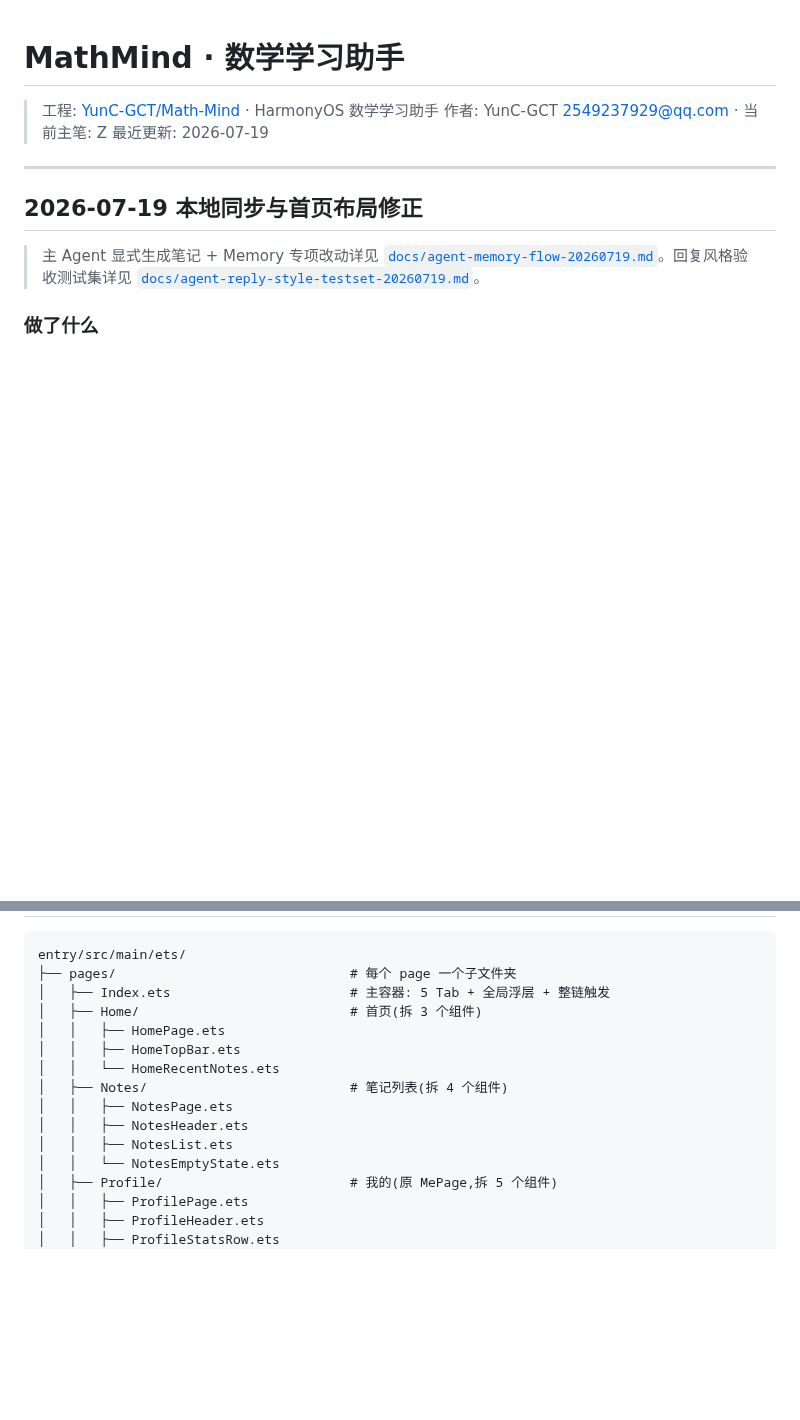
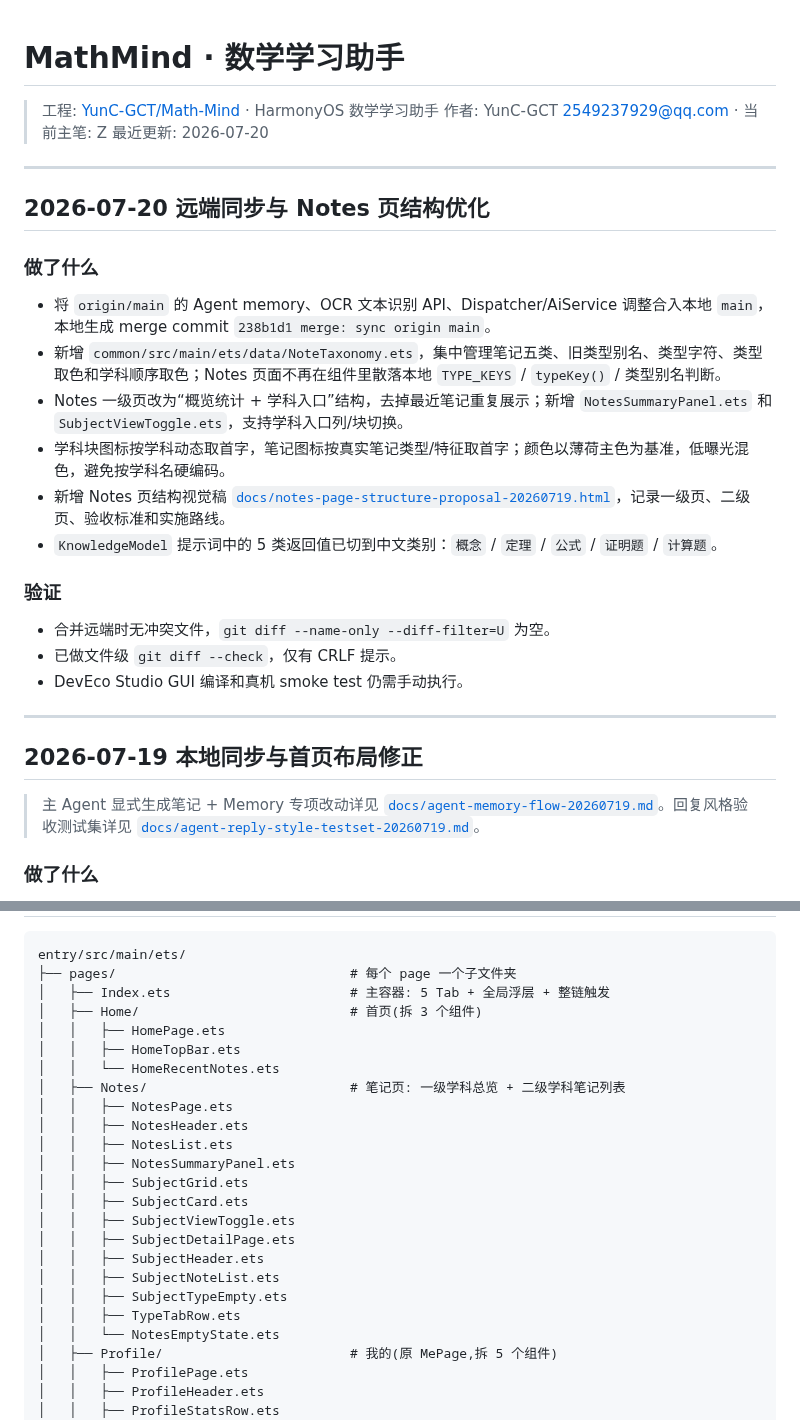
Before and after one commit to YunC-GCT/Math-Mind, a Markdown page: README.md, 2 parts joined by grey strips. Drawn GitHub-style; blank space fills up the shorter version.

Commit message:
docs: update local project status

```diff
--- a/README.md
+++ b/README.md
@@ -2,7 +2,26 @@
 
 > 工程: [YunC-GCT/Math-Mind](https://github.com/YunC-GCT/Math-Mind) · HarmonyOS 数学学习助手
 > 作者: YunC-GCT <2549237929@qq.com> · 当前主笔: Z
-> 最近更新: 2026-07-19
+> 最近更新: 2026-07-20
+
+---
+
+## 2026-07-20 远端同步与 Notes 页结构优化
+
+### 做了什么
+
+- 将 `origin/main` 的 Agent memory、OCR 文本识别 API、Dispatcher/AiService 调整合入本地 `main`，本地生成 merge commit `238b1d1 merge: sync origin main`。
+- 新增 `common/src/main/ets/data/NoteTaxonomy.ets`，集中管理笔记五类、旧类型别名、类型字符、类型取色和学科顺序取色；Notes 页面不再在组件里散落本地 `TYPE_KEYS` / `typeKey()` / 类型别名判断。
+- Notes 一级页改为“概览统计 + 学科入口”结构，去掉最近笔记重复展示；新增 `NotesSummaryPanel.ets` 和 `SubjectViewToggle.ets`，支持学科入口列/块切换。
+- 学科块图标按学科动态取首字，笔记图标按真实笔记类型/特征取首字；颜色以薄荷主色为基准，低曝光混色，避免按学科名硬编码。
+- 新增 Notes 页结构视觉稿 [`docs/notes-page-structure-proposal-20260719.html`](./docs/notes-page-structure-proposal-20260719.html)，记录一级页、二级页、验收标准和实施路线。
+- `KnowledgeModel` 提示词中的 5 类返回值已切到中文类别：`概念` / `定理` / `公式` / `证明题` / `计算题`。
+
+### 验证
+
+- 合并远端时无冲突文件，`git diff --name-only --diff-filter=U` 为空。
+- 已做文件级 `git diff --check`，仅有 CRLF 提示。
+- DevEco Studio GUI 编译和真机 smoke test 仍需手动执行。
 
 ---
 
@@ -288,10 +307,19 @@ entry/src/main/ets/
 │   │   ├── HomePage.ets
 │   │   ├── HomeTopBar.ets
 │   │   └── HomeRecentNotes.ets
-│   ├── Notes/                          # 笔记列表(拆 4 个组件)
+│   ├── Notes/                          # 笔记页: 一级学科总览 + 二级学科笔记列表
 │   │   ├── NotesPage.ets
 │   │   ├── NotesHeader.ets
 │   │   ├── NotesList.ets
+│   │   ├── NotesSummaryPanel.ets
+│   │   ├── SubjectGrid.ets
+│   │   ├── SubjectCard.ets
+│   │   ├── SubjectViewToggle.ets
+│   │   ├── SubjectDetailPage.ets
+│   │   ├── SubjectHeader.ets
+│   │   ├── SubjectNoteList.ets
+│   │   ├── SubjectTypeEmpty.ets
+│   │   ├── TypeTabRow.ets
 │   │   └── NotesEmptyState.ets
 │   ├── Profile/                        # 我的(原 MePage,拆 5 个组件)
 │   │   ├── ProfilePage.ets
```
Also changed, not shown: other parts of README.md (+1 -1 lines).
